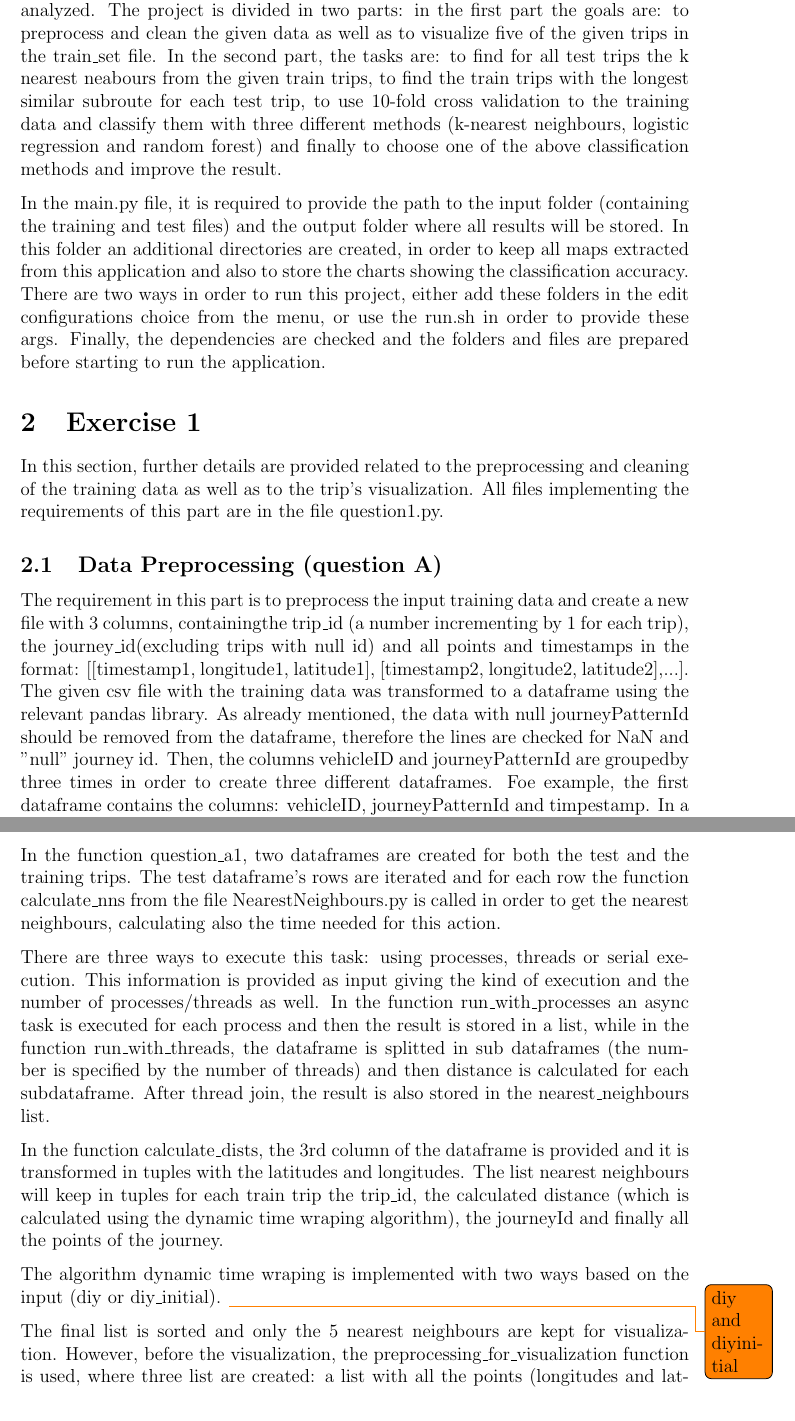
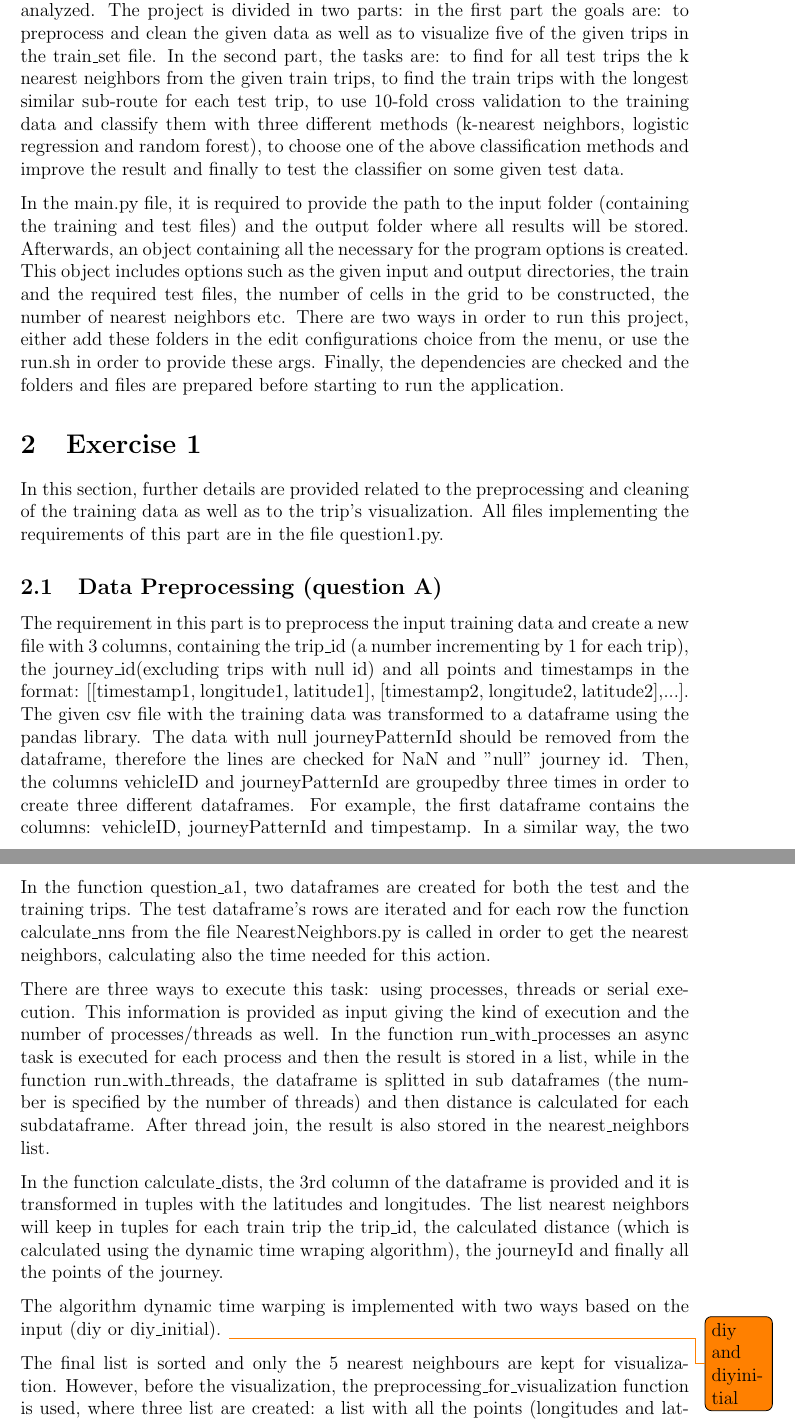
Before and after one commit to cthem/BigDataHomeworks, a LaTeX problem sheet (ProjectReport/BigDataHomework.tex): two parts of pages 5 and 8 of 13, joined at a grey line, cut so that both start at the same text. Compiled offline with pdfLaTeX.

Commit message:
update report

```diff
--- a/ProjectReport/BigDataHomework.tex
+++ b/ProjectReport/BigDataHomework.tex
@@ -84,15 +84,15 @@
 	%%%%%%%%%%%%%%%%%%%%%%%%%%%%%%%%%%%%%%%%%%%%%%%%%%%%%%%%%%%%%%%%%%%%%%%%%%%%%%%%%%%%%%%%%
 
 	\section{Introduction}
-    This is the report related to the Python project for the course "Large-Scale Data Analysis Techniques". In the below sections, the implemented logic will be explicitly analyzed. The project is divided in two parts: in the first part the goals are: to preprocess and clean the given data as well as to visualize five of the given trips in the train\_set file. In the second part, the tasks are: to find for all test trips the k nearest neabours from the given train trips, to find the train trips with the longest similar subroute for each test trip, to use 10-fold cross validation to the training data and classify them with three different methods (k-nearest neighbours, logistic regression and random forest) and finally to choose one of the above classification methods and improve the result.
+    This is the report related to the Python project for the course "Large-Scale Data Analysis Techniques". In the below sections, the implemented logic will be explicitly analyzed. The project is divided in two parts: in the first part the goals are: to preprocess and clean the given data as well as to visualize five of the given trips in the train\_set file. In the second part, the tasks are: to find for all test trips the k nearest neighbors from the given train trips, to find the train trips with the longest similar sub-route for each test trip, to use 10-fold cross validation to the training data and classify them with three different methods (k-nearest neighbors, logistic regression and random forest), to choose one of the above classification methods and improve the result and finally to test the classifier on some given test data.
 
-    In the main.py file, it is required to provide the path to the input folder (containing the training and test files) and the output folder where all results will be stored. In this folder an additional directories are created, in order to keep all maps extracted from this application and also to store the charts showing the classification accuracy. There are two ways in order to run this project, either add these folders in the edit configurations choice from the menu, or use the run.sh in order to provide these args. Finally, the dependencies are checked and the folders and files are prepared before starting to run the application.
+    In the main.py file, it is required to provide the path to the input folder (containing the training and test files) and the output folder where all results will be stored. Afterwards, an object containing all the necessary for the program options is created. This object includes options such as the given input and output directories, the train and the required test files, the number of cells in the grid to be constructed, the number of nearest neighbors etc. There are two ways in order to run this project, either add these folders in the edit configurations choice from the menu, or use the run.sh in order to provide these args. Finally, the dependencies are checked and the folders and files are prepared before starting to run the application.
 
 	\section{Exercise 1}
 	In this section, further details are provided related to the preprocessing and cleaning of the training data as well as to the trip's visualization. All files implementing the requirements of this part are in the file question1.py.
 
 	\subsection{Data Preprocessing (question A)}
-	The requirement in this part is to preprocess the input training data and create a new file with 3 columns, containingthe trip\_id (a number incrementing by 1 for each trip), the journey\_id(excluding trips with null id) and all points and timestamps in the format: [[timestamp1, longitude1, latitude1], [timestamp2, longitude2, latitude2],...]. The given csv file with the training data was transformed to a dataframe using the relevant pandas library. As already mentioned, the data with null journeyPatternId should be removed from the dataframe, therefore the lines are checked for NaN and "null" journey id. Then, the columns vehicleID and journeyPatternId are groupedby three times in order to create three different dataframes. Foe example, the first dataframe contains the columns: vehicleID, journeyPatternId and timpestamp. In a similar way, the two remaining dataframes were formatted. By concatenating them, the final dataframe contains five columns, where the three last columns contain a list of timestamps, a list of longitudes and a list of latitudes respectively.
+	The requirement in this part is to preprocess the input training data and create a new file with 3 columns, containing the trip\_id (a number incrementing by 1 for each trip), the journey\_id(excluding trips with null id) and all points and timestamps in the format: [[timestamp1, longitude1, latitude1], [timestamp2, longitude2, latitude2],...]. The given csv file with the training data was transformed to a dataframe using the pandas library. The data with null journeyPatternId should be removed from the dataframe, therefore the lines are checked for NaN and "null" journey id. Then, the columns vehicleID and journeyPatternId are groupedby three times in order to create three different dataframes. For example, the first dataframe contains the columns: vehicleID, journeyPatternId and timpestamp. In a similar way, the two remaining dataframes were formatted. By concatenating them, the final dataframe contains five columns, where the three last columns contain a list of timestamps, a list of longitudes and a list of latitudes respectively.
 
 	By iterating to each dataframe's row, the three lists are now concatenated in one column and therefore the other two are dropped from the dataframe. Then, the column vehicleID is replaced by the tripId column which is the index of this dataframe, starting from 0 and incrementing by 1. Finally, the column points, which now contains the list of lists with the timestamps and the points, is sorted based on the timestamp of each list item. The final result is exported in a file with the requested format.
 
@@ -123,11 +123,11 @@
 
-	In the function question\_a1, two dataframes are created for both the test and the training trips. The test dataframe's rows are iterated and for each row the function calculate\_nns from the file NearestNeighbours.py is called in order to get the nearest neighbours, calculating also the time needed for this action.
+	In the function question\_a1, two dataframes are created for both the test and the training trips. The test dataframe's rows are iterated and for each row the function calculate\_nns from the file NearestNeighbors.py is called in order to get the nearest neighbors, calculating also the time needed for this action.
 
-	There are three ways to execute this task: using processes, threads or serial execution. This information is provided as input giving the kind of execution and the number of processes/threads as well. In the function run\_with\_processes an async task is executed for each process and then the result is stored in a list, while in the function run\_with\_threads, the dataframe is splitted in sub dataframes (the number is specified by the number of threads) and then distance is calculated for each subdataframe. After thread join, the result is also stored in the nearest\_neighbours list.
+	There are three ways to execute this task: using processes, threads or serial execution. This information is provided as input giving the kind of execution and the number of processes/threads as well. In the function run\_with\_processes an async task is executed for each process and then the result is stored in a list, while in the function run\_with\_threads, the dataframe is splitted in sub dataframes (the number is specified by the number of threads) and then distance is calculated for each subdataframe. After thread join, the result is also stored in the nearest\_neighbors list.
 
-	In the function calculate\_dists, the 3rd column of the dataframe is provided and it is transformed in tuples with the latitudes and longitudes. The list nearest neighbours will keep in tuples for each train trip the trip\_id, the calculated distance (which is calculated using the dynamic time wraping algorithm), the journeyId and finally all the points of the journey.
+	In the function calculate\_dists, the 3rd column of the dataframe is provided and it is transformed in tuples with the latitudes and longitudes. The list nearest neighbors will keep in tuples for each train trip the trip\_id, the calculated distance (which is calculated using the dynamic time wraping algorithm), the journeyId and finally all the points of the journey.
 
-	The algorithm dynamic time wraping is implemented with two ways based on the input (diy or diy\_initial). \todo{diy and diyinitial}
+	The algorithm dynamic time warping is implemented with two ways based on the input (diy or diy\_initial). \todo{diy and diyinitial}
 
 	The final list is sorted and only the 5 nearest neighbours are kept for visualization. However, before the visualization, the preprocessing\_for\_visualization function is used, where three list are created: a list with all the points (longitudes and latitudes) of the test trip and its neighbours, a list with the labels and a list with the colors (in this question the only color is the blue). All this data is provided to the function visualize\_paths in the utils.py file in order to export the trips as map images.
 
```
Also changed, not shown: ProjectReport/BigDataHomework.tex (6 more changed lines).
